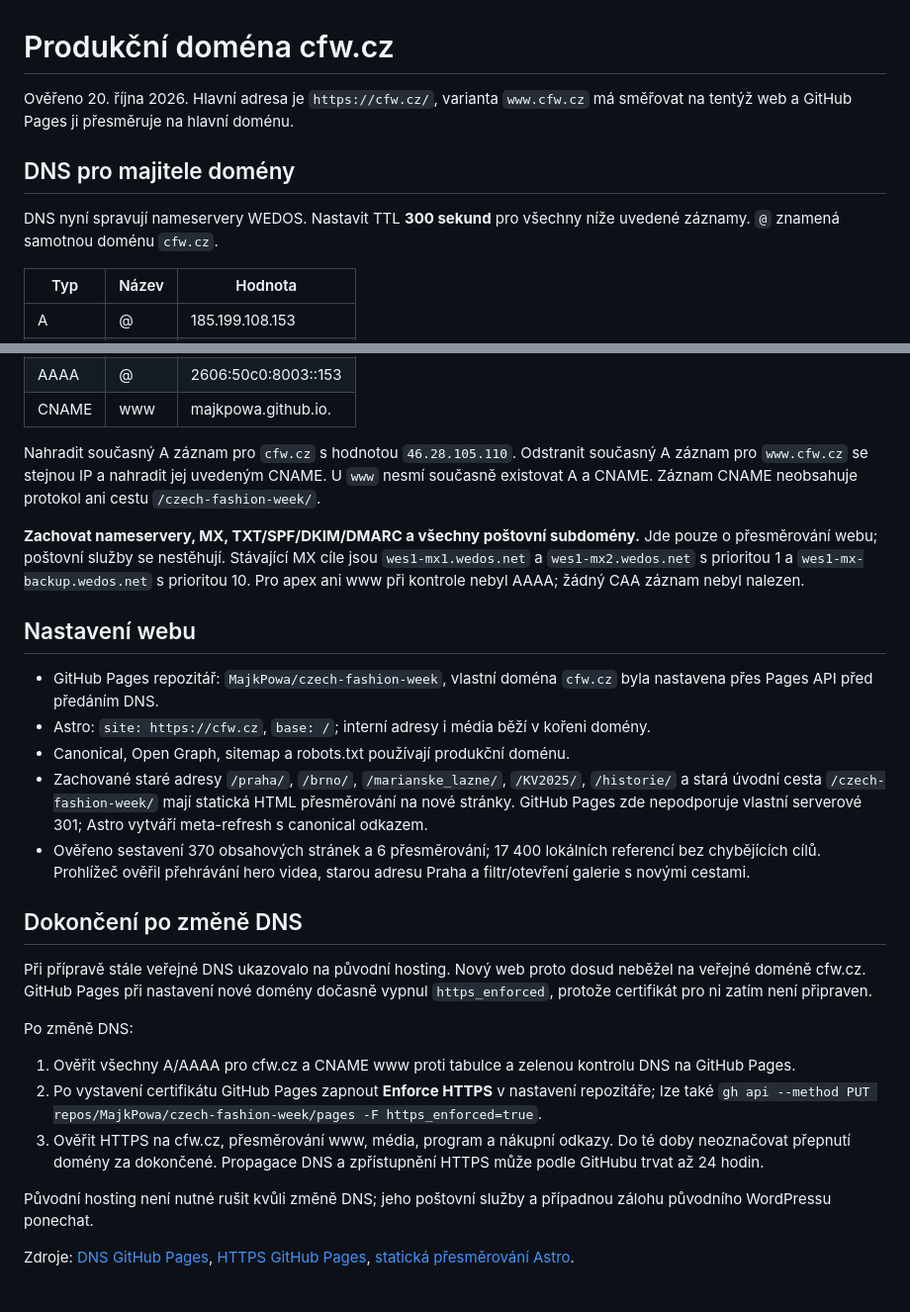
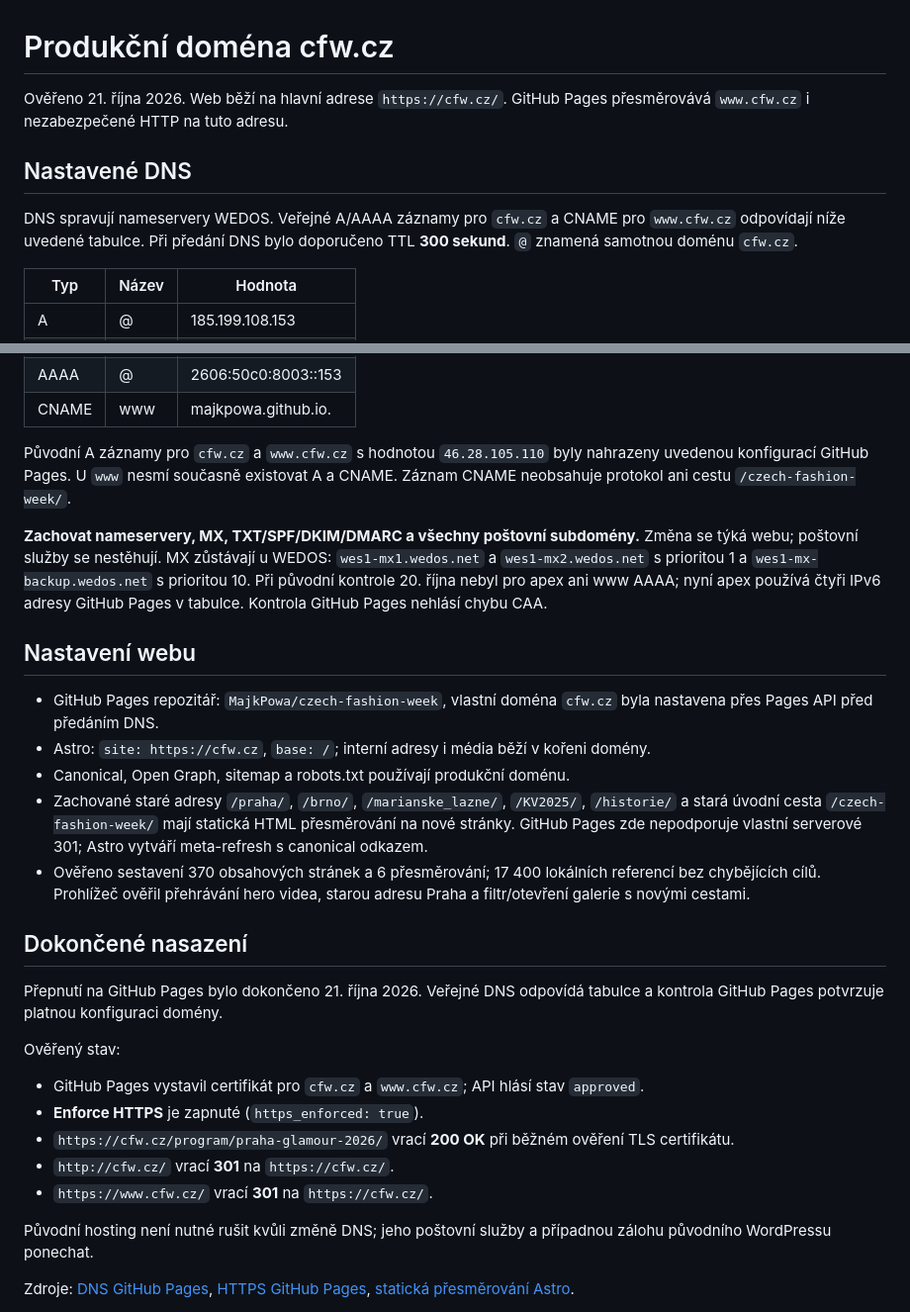
Before and after one commit to MajkPowa/czech-fashion-week, a Markdown page: research/PRODUCTION-DOMAIN.md, 2 parts joined by grey strips. Shown at 99% size. GitHub-like rendering.

Commit message:
Document completed production DNS and HTTPS rollout [skip ci]

```diff
--- a/research/PRODUCTION-DOMAIN.md
+++ b/research/PRODUCTION-DOMAIN.md
@@ -1,10 +1,10 @@
 # Produkční doména cfw.cz
 
-Ověřeno 20. října 2026. Hlavní adresa je `https://cfw.cz/`, varianta `www.cfw.cz` má směřovat na tentýž web a GitHub Pages ji přesměruje na hlavní doménu.
+Ověřeno 21. října 2026. Web běží na hlavní adrese `https://cfw.cz/`. GitHub Pages přesměrovává `www.cfw.cz` i nezabezpečené HTTP na tuto adresu.
 
-## DNS pro majitele domény
+## Nastavené DNS
 
-DNS nyní spravují nameservery WEDOS. Nastavit TTL **300 sekund** pro všechny níže uvedené záznamy. `@` znamená samotnou doménu `cfw.cz`.
+DNS spravují nameservery WEDOS. Veřejné A/AAAA záznamy pro `cfw.cz` a CNAME pro `www.cfw.cz` odpovídají níže uvedené tabulce. Při předání DNS bylo doporučeno TTL **300 sekund**. `@` znamená samotnou doménu `cfw.cz`.
 
 | Typ | Název | Hodnota |
 | --- | --- | --- |
@@ -18,9 +18,9 @@ DNS nyní spravují nameservery WEDOS. Nastavit TTL **300 sekund** pro všechny
 | AAAA | @ | 2606:50c0:8003::153 |
 | CNAME | www | majkpowa.github.io. |
 
-Nahradit současný A záznam pro `cfw.cz` s hodnotou `46.28.105.110`. Odstranit současný A záznam pro `www.cfw.cz` se stejnou IP a nahradit jej uvedeným CNAME. U `www` nesmí současně existovat A a CNAME. Záznam CNAME neobsahuje protokol ani cestu `/czech-fashion-week/`.
+Původní A záznamy pro `cfw.cz` a `www.cfw.cz` s hodnotou `46.28.105.110` byly nahrazeny uvedenou konfigurací GitHub Pages. U `www` nesmí současně existovat A a CNAME. Záznam CNAME neobsahuje protokol ani cestu `/czech-fashion-week/`.
 
-**Zachovat nameservery, MX, TXT/SPF/DKIM/DMARC a všechny poštovní subdomény.** Jde pouze o přesměrování webu; poštovní služby se nestěhují. Stávající MX cíle jsou `wes1-mx1.wedos.net` a `wes1-mx2.wedos.net` s prioritou 1 a `wes1-mx-backup.wedos.net` s prioritou 10. Pro apex ani www při kontrole nebyl AAAA; žádný CAA záznam nebyl nalezen.
+**Zachovat nameservery, MX, TXT/SPF/DKIM/DMARC a všechny poštovní subdomény.** Změna se týká webu; poštovní služby se nestěhují. MX zůstávají u WEDOS: `wes1-mx1.wedos.net` a `wes1-mx2.wedos.net` s prioritou 1 a `wes1-mx-backup.wedos.net` s prioritou 10. Při původní kontrole 20. října nebyl pro apex ani www AAAA; nyní apex používá čtyři IPv6 adresy GitHub Pages v tabulce. Kontrola GitHub Pages nehlásí chybu CAA.
 
 ## Nastavení webu
 
@@ -30,15 +30,17 @@ Nahradit současný A záznam pro `cfw.cz` s hodnotou `46.28.105.110`. Odstranit
 - Zachované staré adresy `/praha/`, `/brno/`, `/marianske_lazne/`, `/KV2025/`, `/historie/` a stará úvodní cesta `/czech-fashion-week/` mají statická HTML přesměrování na nové stránky. GitHub Pages zde nepodporuje vlastní serverové 301; Astro vytváří meta-refresh s canonical odkazem.
 - Ověřeno sestavení 370 obsahových stránek a 6 přesměrování; 17 400 lokálních referencí bez chybějících cílů. Prohlížeč ověřil přehrávání hero videa, starou adresu Praha a filtr/otevření galerie s novými cestami.
 
-## Dokončení po změně DNS
+## Dokončené nasazení
 
-Při přípravě stále veřejné DNS ukazovalo na původní hosting. Nový web proto dosud neběžel na veřejné doméně cfw.cz. GitHub Pages při nastavení nové domény dočasně vypnul `https_enforced`, protože certifikát pro ni zatím není připraven.
+Přepnutí na GitHub Pages bylo dokončeno 21. října 2026. Veřejné DNS odpovídá tabulce a kontrola GitHub Pages potvrzuje platnou konfiguraci domény.
 
-Po změně DNS:
+Ověřený stav:
 
-1. Ověřit všechny A/AAAA pro cfw.cz a CNAME www proti tabulce a zelenou kontrolu DNS na GitHub Pages.
-2. Po vystavení certifikátu GitHub Pages zapnout **Enforce HTTPS** v nastavení repozitáře; lze také `gh api --method PUT repos/MajkPowa/czech-fashion-week/pages -F https_enforced=true`.
-3. Ověřit HTTPS na cfw.cz, přesměrování www, média, program a nákupní odkazy. Do té doby neoznačovat přepnutí domény za dokončené. Propagace DNS a zpřístupnění HTTPS může podle GitHubu trvat až 24 hodin.
+- GitHub Pages vystavil certifikát pro `cfw.cz` a `www.cfw.cz`; API hlásí stav `approved`.
+- **Enforce HTTPS** je zapnuté (`https_enforced: true`).
+- `https://cfw.cz/program/praha-glamour-2026/` vrací **200 OK** při běžném ověření TLS certifikátu.
+- `http://cfw.cz/` vrací **301** na `https://cfw.cz/`.
+- `https://www.cfw.cz/` vrací **301** na `https://cfw.cz/`.
 
 Původní hosting není nutné rušit kvůli změně DNS; jeho poštovní služby a případnou zálohu původního WordPressu ponechat.
 
```
